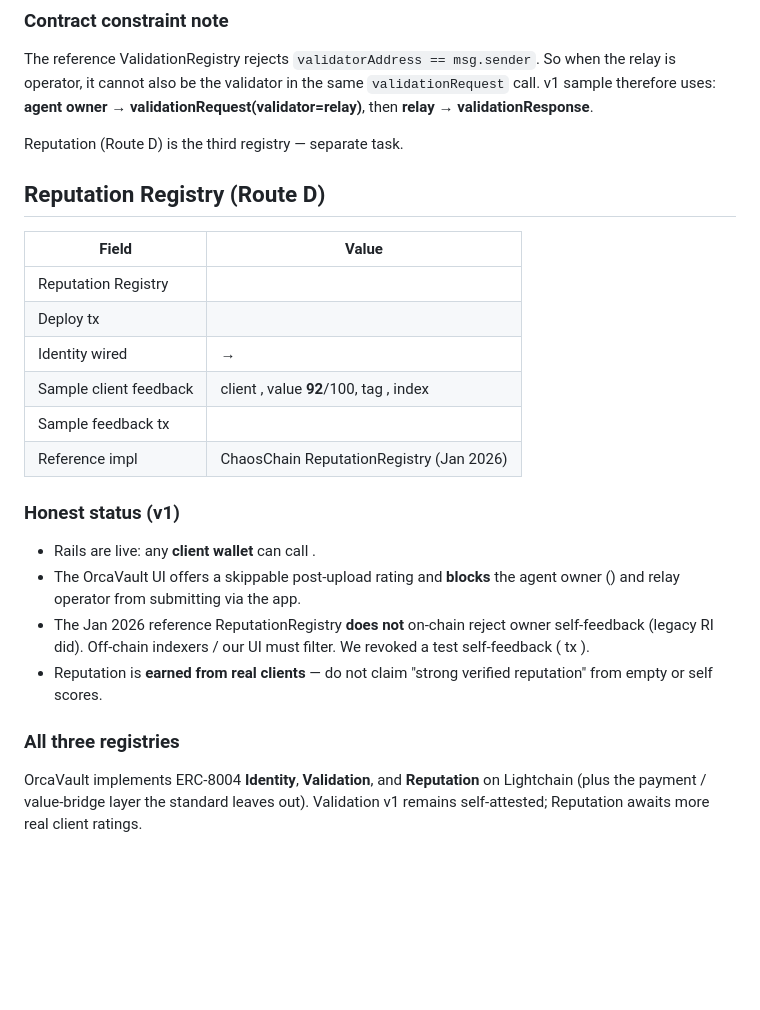
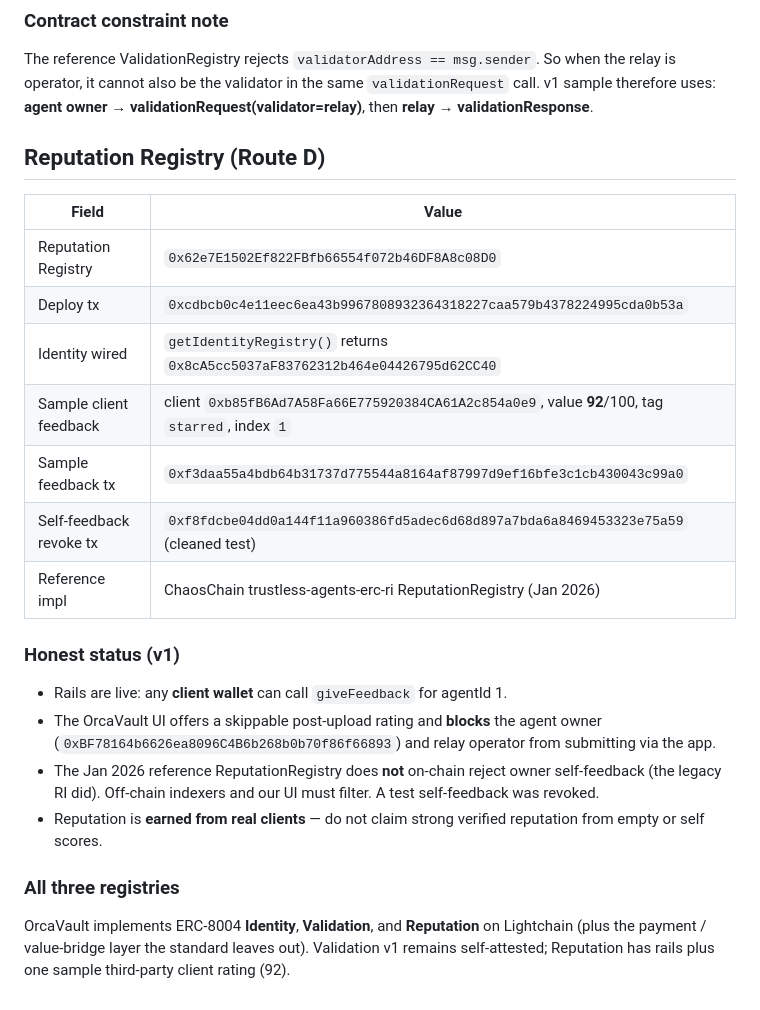
Before and after one commit to Keiko-Dev-LCAI/orcavault, a Markdown page: ERC8004.md, the part around the change. GitHub-like rendering; blank space fills up the shorter version.

Commit message:
docs: fix ERC8004.md Reputation section formatting

```diff
--- a/ERC8004.md
+++ b/ERC8004.md
@@ -43,24 +43,23 @@ v1 validation is **self-attested**: the agent owner requests validation and the
 ### Contract constraint note
 The reference ValidationRegistry rejects `validatorAddress == msg.sender`. So when the relay is operator, it cannot also be the validator in the same `validationRequest` call. v1 sample therefore uses: **agent owner → validationRequest(validator=relay)**, then **relay → validationResponse**.
 
-Reputation (Route D) is the third registry — separate task.
-
 ## Reputation Registry (Route D)
 
 | Field | Value |
 |-------|--------|
-| Reputation Registry |  |
-| Deploy tx |  |
-| Identity wired |  →  |
-| Sample client feedback | client , value **92**/100, tag , index  |
-| Sample feedback tx |  |
-| Reference impl | ChaosChain  ReputationRegistry (Jan 2026) |
+| Reputation Registry | `0x62e7E1502Ef822FBfb66554f072b46DF8A8c08D0` |
+| Deploy tx | `0xcdbcb0c4e11eec6ea43b9967808932364318227caa579b4378224995cda0b53a` |
+| Identity wired | `getIdentityRegistry()` returns `0x8cA5cc5037aF83762312b464e04426795d62CC40` |
+| Sample client feedback | client `0xb85fB6Ad7A58Fa66E775920384CA61A2c854a0e9`, value **92**/100, tag `starred`, index `1` |
+| Sample feedback tx | `0xf3daa55a4bdb64b31737d775544a8164af87997d9ef16bfe3c1cb430043c99a0` |
+| Self-feedback revoke tx | `0xf8fdcbe04dd0a144f11a960386fd5adec6d68d897a7bda6a8469453323e75a59` (cleaned test) |
+| Reference impl | ChaosChain trustless-agents-erc-ri ReputationRegistry (Jan 2026) |
 
 ### Honest status (v1)
-- Rails are live: any **client wallet** can call .
-- The OrcaVault UI offers a skippable post-upload rating and **blocks** the agent owner () and relay operator from submitting via the app.
-- The Jan 2026 reference ReputationRegistry **does not** on-chain reject owner self-feedback (legacy RI did). Off-chain indexers / our UI must filter. We revoked a test self-feedback ( tx ).
-- Reputation is **earned from real clients** — do not claim "strong verified reputation" from empty or self scores.
+- Rails are live: any **client wallet** can call `giveFeedback` for agentId 1.
+- The OrcaVault UI offers a skippable post-upload rating and **blocks** the agent owner (`0xBF78164b6626ea8096C4B6b268b0b70f86f66893`) and relay operator from submitting via the app.
+- The Jan 2026 reference ReputationRegistry does **not** on-chain reject owner self-feedback (the legacy RI did). Off-chain indexers and our UI must filter. A test self-feedback was revoked.
+- Reputation is **earned from real clients** — do not claim strong verified reputation from empty or self scores.
 
 ### All three registries
-OrcaVault implements ERC-8004 **Identity**, **Validation**, and **Reputation** on Lightchain (plus the payment / value-bridge layer the standard leaves out). Validation v1 remains self-attested; Reputation awaits more real client ratings.
+OrcaVault implements ERC-8004 **Identity**, **Validation**, and **Reputation** on Lightchain (plus the payment / value-bridge layer the standard leaves out). Validation v1 remains self-attested; Reputation has rails plus one sample third-party client rating (92).
```
